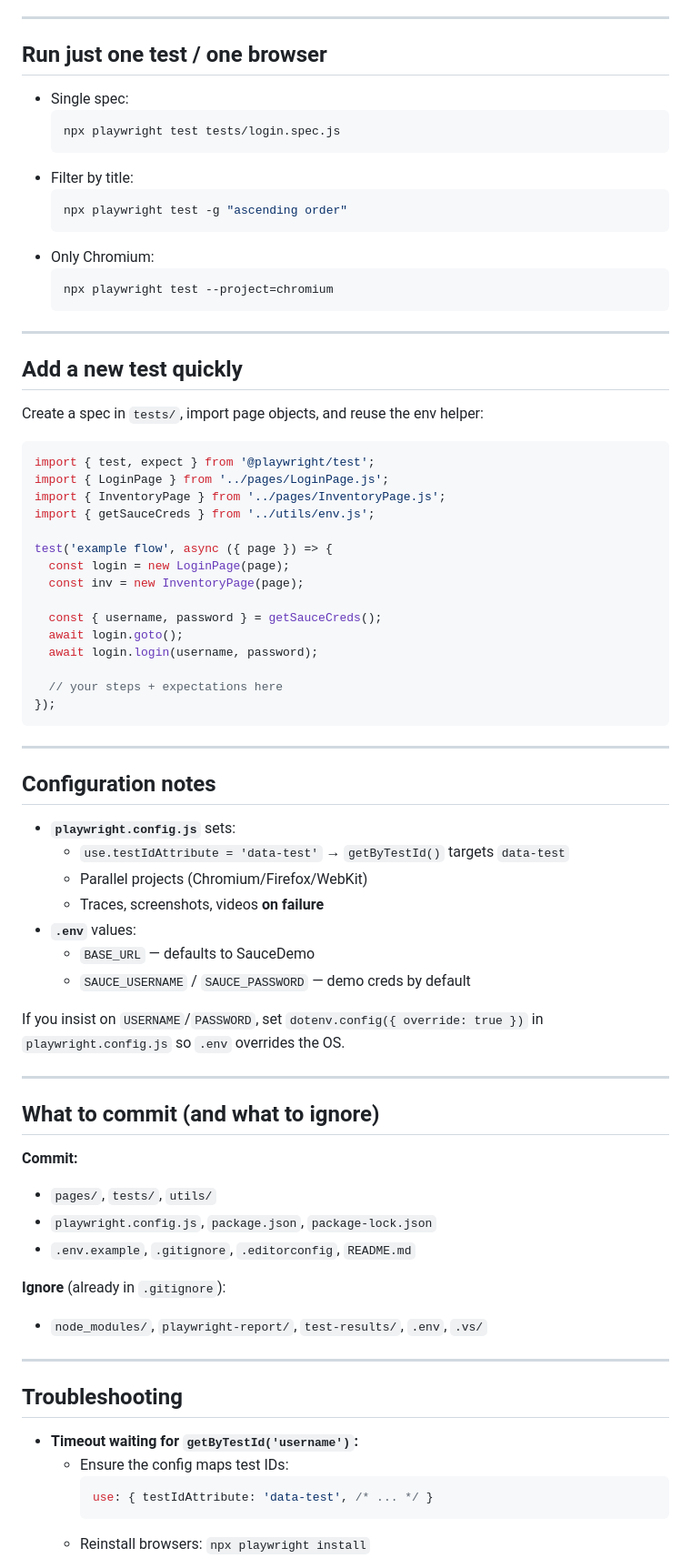
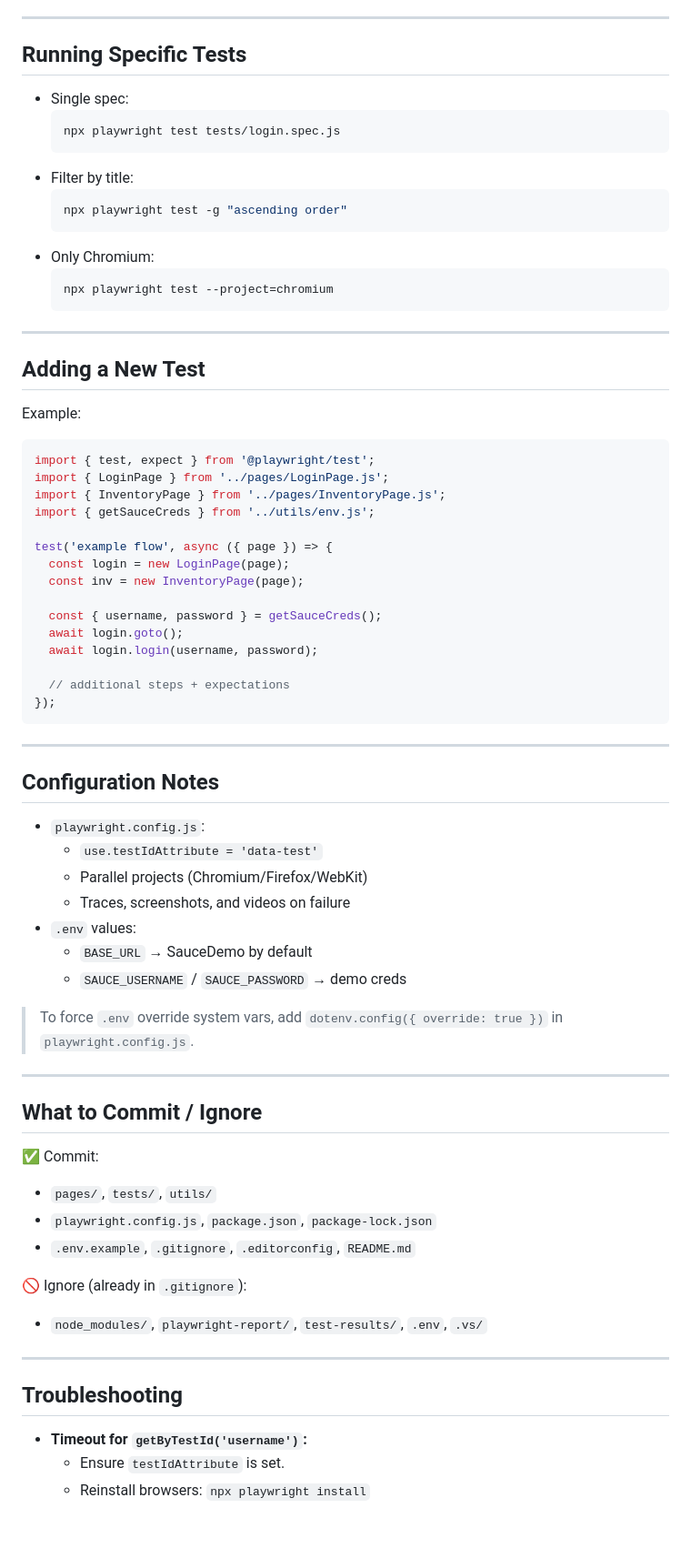
Before and after one commit to rjagade-clariti-assignment/clariti-sauceDemo-playwright-js, a Markdown page: README.md, the part around the change printed below. Shown: that part at 91% size. Rendered like a GitHub page; blank space fills up the shorter version.

````diff
--- a/README.md
+++ b/README.md
@@ -143,7 +143,7 @@ allure open allure-report
 
 ---
 
-## Run just one test / one browser
+## Running Specific Tests
 - Single spec:
   ```bash
   npx playwright test tests/login.spec.js
@@ -159,8 +159,8 @@ allure open allure-report
 
 ---
 
-## Add a new test quickly
-Create a spec in `tests/`, import page objects, and reuse the env helper:
+## Adding a New Test
+Example:
 ```js
 import { test, expect } from '@playwright/test';
 import { LoginPage } from '../pages/LoginPage.js';
@@ -175,40 +175,37 @@ test('example flow', async ({ page }) => {
   await login.goto();
   await login.login(username, password);
 
-  // your steps + expectations here
+  // additional steps + expectations
 });
 ```
 
 ---
 
-## Configuration notes
-- **`playwright.config.js`** sets:
-  - `use.testIdAttribute = 'data-test'` → `getByTestId()` targets `data-test`
+## Configuration Notes
+- `playwright.config.js`:
+  - `use.testIdAttribute = 'data-test'`
   - Parallel projects (Chromium/Firefox/WebKit)
-  - Traces, screenshots, videos **on failure**
-- **`.env`** values:
-  - `BASE_URL` — defaults to SauceDemo
-  - `SAUCE_USERNAME` / `SAUCE_PASSWORD` — demo creds by default
+  - Traces, screenshots, and videos on failure
+- `.env` values:
+  - `BASE_URL` → SauceDemo by default
+  - `SAUCE_USERNAME` / `SAUCE_PASSWORD` → demo creds
 
-If you insist on `USERNAME`/`PASSWORD`, set `dotenv.config({ override: true })` in `playwright.config.js` so `.env` overrides the OS.
+> To force `.env` override system vars, add `dotenv.config({ override: true })` in `playwright.config.js`.
 
 ---
 
-## What to commit (and what to ignore)
-**Commit:**
+## What to Commit / Ignore
+✅ Commit:
 - `pages/`, `tests/`, `utils/`
 - `playwright.config.js`, `package.json`, `package-lock.json`
 - `.env.example`, `.gitignore`, `.editorconfig`, `README.md`
 
-**Ignore** (already in `.gitignore`):
+🚫 Ignore (already in `.gitignore`):
 - `node_modules/`, `playwright-report/`, `test-results/`, `.env`, `.vs/`
 
 ---
 
 ## Troubleshooting
-- **Timeout waiting for `getByTestId('username')`:**
-  - Ensure the config maps test IDs:
-    ```js
-    use: { testIdAttribute: 'data-test', /* ... */ }
-    ```
+- **Timeout for `getByTestId('username')`:**
+  - Ensure `testIdAttribute` is set.
   - Reinstall browsers: `npx playwright install`
````
Also changed, not shown: other parts of README.md (+82 -81 lines).
